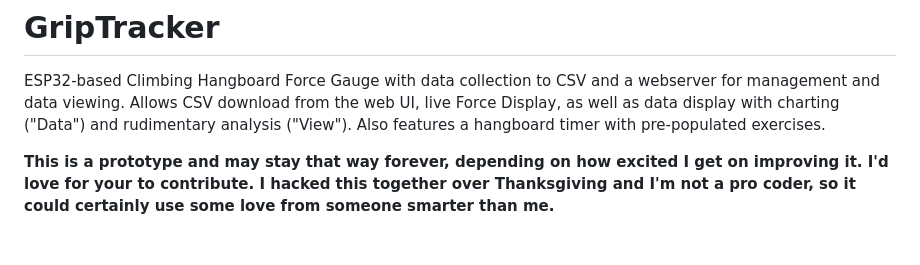
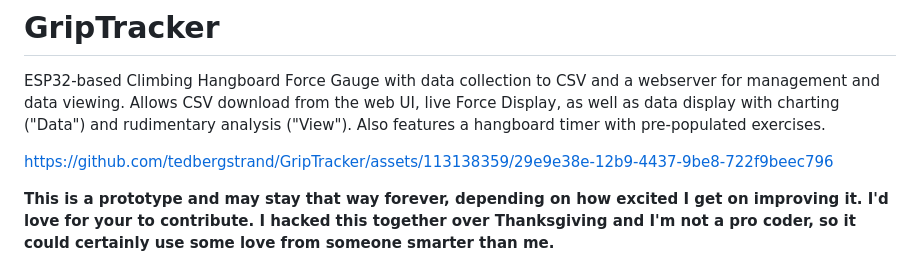
Before and after one commit to tedbergstrand/GripTracker, a Markdown page: README.md, the part around one of its changes. GitHub-like rendering; blank space fills up the shorter version.

```diff
--- a/README.md
+++ b/README.md
@@ -1,5 +1,11 @@
 # GripTracker
 ESP32-based Climbing Hangboard Force Gauge with data collection to CSV and a webserver for management and data viewing. Allows CSV download from the web UI, live Force Display, as well as data display with charting ("Data") and rudimentary analysis ("View"). Also features a hangboard timer with pre-populated exercises.
 
+
+
+https://github.com/tedbergstrand/GripTracker/assets/113138359/29e9e38e-12b9-4437-9be8-722f9beec796
+
+
+
 __This is a prototype and may stay that way forever, depending on how excited I get on improving it. I'd love for your to contribute. I hacked this together over Thanksgiving and I'm not a pro coder, so it could certainly use some love from someone smarter than me.__
 
```
Also changed, not shown: other parts of README.md (+2 -0 lines).
